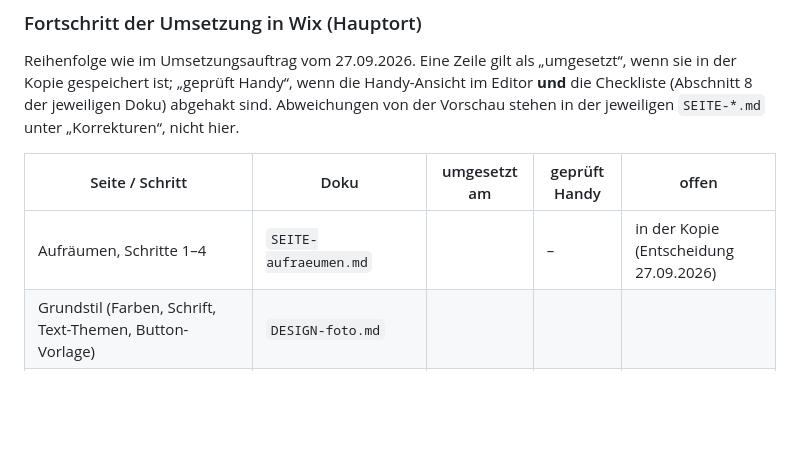
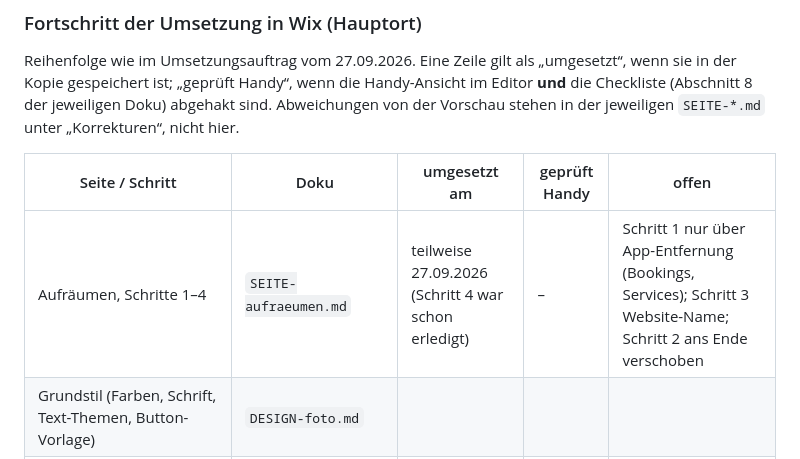
Before and after one commit to Tomsen3/mein-weg, a Markdown page: skh-design/ABNAHME.md, the part around the change. GitHub-like rendering; blank space fills up the shorter version.

```diff
--- a/skh-design/ABNAHME.md
+++ b/skh-design/ABNAHME.md
@@ -233,7 +233,7 @@ Vorschau stehen in der jeweiligen `SEITE-*.md` unter „Korrekturen“, nicht hi
 
 | Seite / Schritt | Doku | umgesetzt am | geprüft Handy | offen |
 |---|---|---|---|---|
-| Aufräumen, Schritte 1–4 | `SEITE-aufraeumen.md` | | – | in der Kopie (Entscheidung 27.09.2026) |
+| Aufräumen, Schritte 1–4 | `SEITE-aufraeumen.md` | teilweise 27.09.2026 (Schritt 4 war schon erledigt) | – | Schritt 1 nur über App-Entfernung (Bookings, Services); Schritt 3 Website-Name; Schritt 2 ans Ende verschoben |
 | Grundstil (Farben, Schrift, Text-Themen, Button-Vorlage) | `DESIGN-foto.md` | | | |
 | Kopfleiste und Fußzeile (Menü, Untermenüs, Kontakt, Shop, Suche) | `DESIGN-foto.md` | | | Suche erst nach dem Aufräumen |
 | Startseite | `DESIGN-foto.md` | | | |
```
Also changed, not shown: skh-design/SEITE-aufraeumen.md (added, +287 -0 lines).
